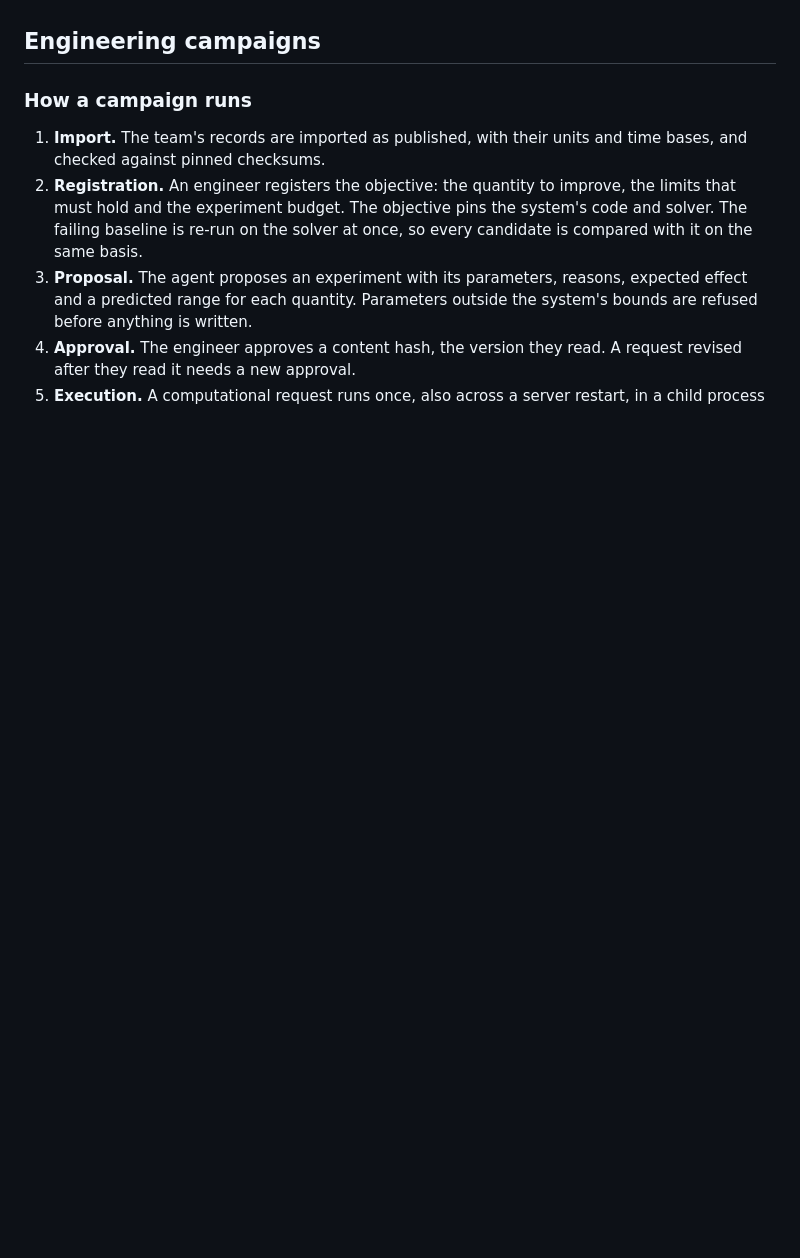
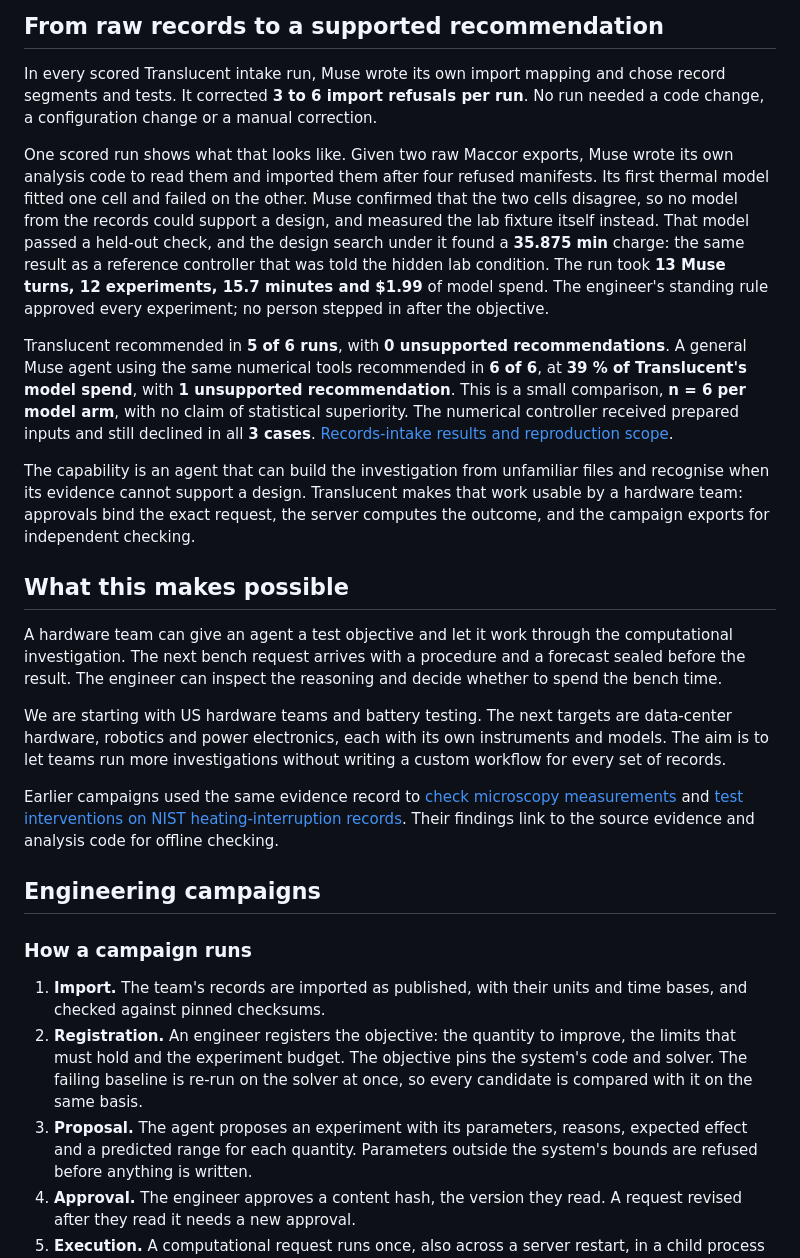
Before and after one commit to ychampion/translucent, a Markdown page: README.md, the part around one of its changes. Rendered like a GitHub page; blank space fills up the shorter version.

```diff
--- a/README.md
+++ b/README.md
@@ -26,3 +39,20 @@ its frames, lab clock, voltage data and analysis code, in a receipt that can be
+## From raw records to a supported recommendation
+
+In every scored Translucent intake run, Muse wrote its own import mapping and chose record segments and tests. It corrected **3 to 6 import refusals per run**. No run needed a code change, a configuration change or a manual correction.
+
+One scored run shows what that looks like. Given two raw Maccor exports, Muse wrote its own analysis code to read them and imported them after four refused manifests. Its first thermal model fitted one cell and failed on the other. Muse confirmed that the two cells disagree, so no model from the records could support a design, and measured the lab fixture itself instead. That model passed a held-out check, and the design search under it found a **35.875 min** charge: the same result as a reference controller that was told the hidden lab condition. The run took **13 Muse turns, 12 experiments, 15.7 minutes and $1.99** of model spend. The engineer's standing rule approved every experiment; no person stepped in after the objective.
+
+Translucent recommended in **5 of 6 runs**, with **0 unsupported recommendations**. A general Muse agent using the same numerical tools recommended in **6 of 6**, at **39 % of Translucent's model spend**, with **1 unsupported recommendation**. This is a small comparison, **n = 6 per model arm**, with no claim of statistical superiority. The numerical controller received prepared inputs and still declined in all **3 cases**. [Records-intake results and reproduction scope](evals/RECORDS-INTAKE.md).
+
+The capability is an agent that can build the investigation from unfamiliar files and recognise when its evidence cannot support a design. Translucent makes that work usable by a hardware team: approvals bind the exact request, the server computes the outcome, and the campaign exports for independent checking.
+
+## What this makes possible
+
+A hardware team can give an agent a test objective and let it work through the computational investigation. The next bench request arrives with a procedure and a forecast sealed before the result. The engineer can inspect the reasoning and decide whether to spend the bench time.
+
+We are starting with US hardware teams and battery testing. The next targets are data-center hardware, robotics and power electronics, each with its own instruments and models. The aim is to let teams run more investigations without writing a custom workflow for every set of records.
+
+Earlier campaigns used the same evidence record to [check microscopy measurements](#microscopy-campaigns) and [test interventions on NIST heating-interruption records](#nist-heating-interruption). Their findings link to the source evidence and analysis code for offline checking.
 
 ## Engineering campaigns
 
```
Also changed, not shown: other parts of README.md (+34 -21 lines), docs/img/race-dark.png (added), docs/img/race.png (added), 3 other files.
